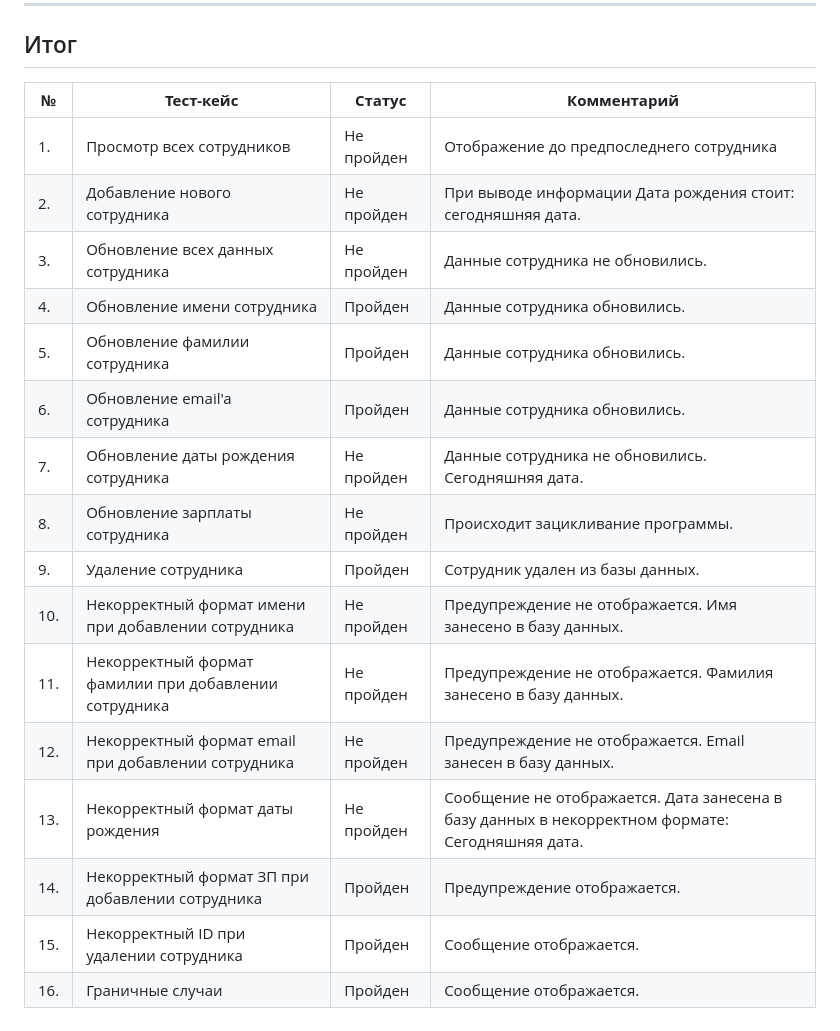
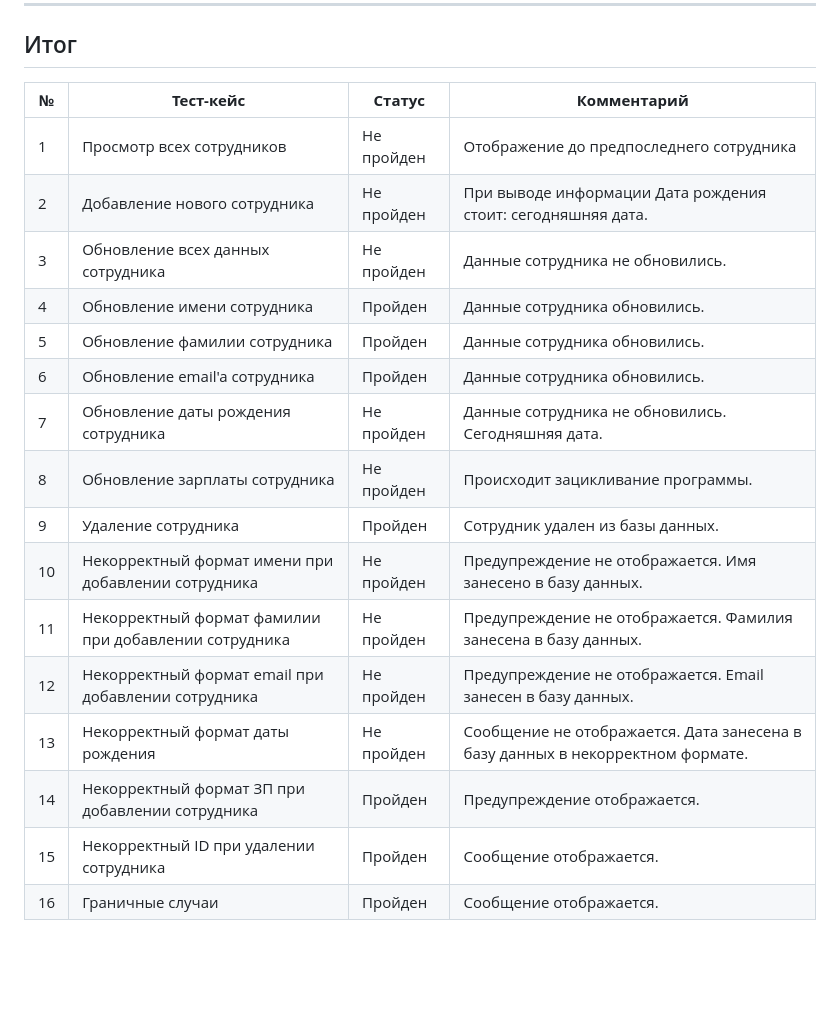
Before and after one commit to savchukPR2/skillton-test-task, a Markdown page: AppTesting/test-report.md, the part around the change. Drawn GitHub-style; blank space fills up the shorter version.

Commit message:
changed table in test-report #2

```diff
--- a/AppTesting/test-report.md
+++ b/AppTesting/test-report.md
@@ -203,24 +203,24 @@
 
 ## Итог
 
-**№**| **Тест-кейс**                                         | **Статус**    | **Комментарий**                                                 |
------|-------------------------------------------------------|---------------|-----------------------------------------------------------------|
-1.   | Просмотр всех сотрудников                             |Не пройден    | Отображение до предпоследнего сотрудника                        |
-2.   | Добавление нового сотрудника                          |Не пройден    | При выводе информации Дата рождения стоит: сегодняшняя дата.    |
-3.   | Обновление всех данных сотрудника                     |Не пройден    | Данные сотрудника не обновились.                                |
-4.   | Обновление имени сотрудника                           |Пройден | Данные сотрудника обновились.                                   |
-5.   | Обновление фамилии сотрудника                         |Пройден | Данные сотрудника обновились.                                   |
-6.   | Обновление email'a сотрудника                         |Пройден | Данные сотрудника обновились.                                   |
-7.   | Обновление даты рождения сотрудника                   |Не пройден | Данные сотрудника не обновились. Сегодняшняя дата.              |
-8.   | Обновление зарплаты сотрудника                        |Не пройден | Происходит зацикливание программы.                              |
-9.   | Удаление сотрудника                                   |Пройден | Сотрудник удален из базы данных.                                |
-10.  | Некорректный формат имени при добавлении сотрудника   |Не пройден | Предупреждение не отображается. Имя занесено в базу данных.     |
-11.  | Некорректный формат фамилии при добавлении сотрудника |Не пройден | Предупреждение не отображается. Фамилия занесено в базу данных. |
-12.  | Некорректный формат email при добавлении сотрудника   |Не пройден | Предупреждение не отображается. Email занесен в базу данных.    |
-13.  | Некорректный формат даты рождения                     |Не пройден | Сообщение не отображается. Дата занесена в базу данных в некорректном формате: Сегодняшняя дата. |
-14.  | Некорректный формат ЗП при добавлении сотрудника      |Пройден | Предупреждение отображается. |
-15.  | Некорректный ID при удалении сотрудника               |Пройден | Сообщение отображается. |
-16.  | Граничные случаи                                      |Пройден | Сообщение отображается. |
+| **№** | **Тест-кейс**                                         | **Статус**         | **Комментарий**                                                                 |
+|-------|-------------------------------------------------------|--------------------|---------------------------------------------------------------------------------|
+| 1     | Просмотр всех сотрудников                             | Не пройден         | Отображение до предпоследнего сотрудника                                        |
+| 2     | Добавление нового сотрудника                          | Не пройден         | При выводе информации Дата рождения стоит: сегодняшняя дата.                   |
+| 3     | Обновление всех данных сотрудника                     | Не пройден         | Данные сотрудника не обновились.                                               |
+| 4     | Обновление имени сотрудника                           | Пройден            | Данные сотрудника обновились.                                                  |
+| 5     | Обновление фамилии сотрудника                         | Пройден            | Данные сотрудника обновились.                                                  |
+| 6     | Обновление email'a сотрудника                         | Пройден            | Данные сотрудника обновились.                                                  |
+| 7     | Обновление даты рождения сотрудника                   | Не пройден         | Данные сотрудника не обновились. Сегодняшняя дата.                             |
+| 8     | Обновление зарплаты сотрудника                        | Не пройден         | Происходит зацикливание программы.                                             |
+| 9     | Удаление сотрудника                                   | Пройден            | Сотрудник удален из базы данных.                                               |
+| 10    | Некорректный формат имени при добавлении сотрудника   | Не пройден         | Предупреждение не отображается. Имя занесено в базу данных.                    |
+| 11    | Некорректный формат фамилии при добавлении сотрудника | Не пройден         | Предупреждение не отображается. Фамилия занесена в базу данных.                |
+| 12    | Некорректный формат email при добавлении сотрудника   | Не пройден         | Предупреждение не отображается. Email занесен в базу данных.                   |
+| 13    | Некорректный формат даты рождения                     | Не пройден         | Сообщение не отображается. Дата занесена в базу данных в некорректном формате. |
+| 14    | Некорректный формат ЗП при добавлении сотрудника      | Пройден            | Предупреждение отображается.                                                   |
+| 15    | Некорректный ID при удалении сотрудника               | Пройден            | Сообщение отображается.                                                        |
+| 16    | Граничные случаи                                      | Пройден            | Сообщение отображается.                                                        |
 
 # Общий вывод по результатам тестирования приложения TestTaskSkillton
 
```
